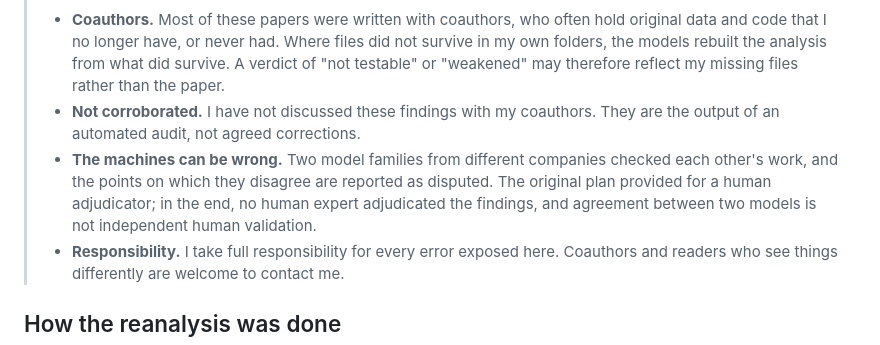
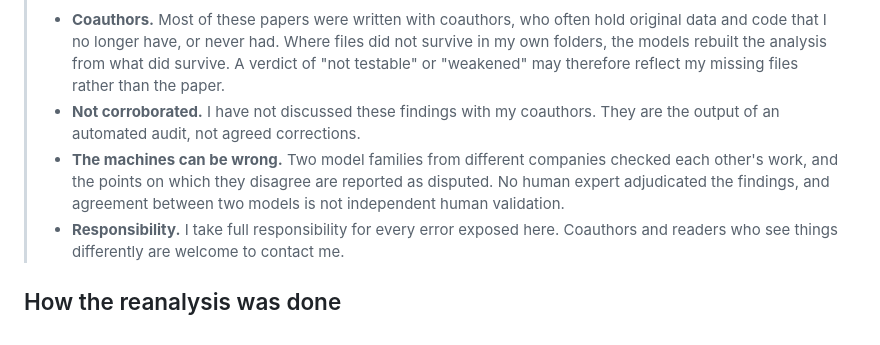
Before and after one commit to johanfourieza/refourie, a Markdown page: REFOURIE.md, the part around the change. Drawn GitHub-style.

Commit message:
REFOURIE.md: adjudication sentence
Co-Authored-By: Claude Opus 5.5 <noreply@anthropic.com>

```diff
--- a/REFOURIE.md
+++ b/REFOURIE.md
@@ -11,7 +11,7 @@ I had two further motives. The first was to see how useful language models have
 >
 > - **Coauthors.** Most of these papers were written with coauthors, who often hold original data and code that I no longer have, or never had. Where files did not survive in my own folders, the models rebuilt the analysis from what did survive. A verdict of "not testable" or "weakened" may therefore reflect my missing files rather than the paper.
 > - **Not corroborated.** I have not discussed these findings with my coauthors. They are the output of an automated audit, not agreed corrections.
-> - **The machines can be wrong.** Two model families from different companies checked each other's work, and the points on which they disagree are reported as disputed. The original plan provided for a human adjudicator; in the end, no human expert adjudicated the findings, and agreement between two models is not independent human validation.
+> - **The machines can be wrong.** Two model families from different companies checked each other's work, and the points on which they disagree are reported as disputed. No human expert adjudicated the findings, and agreement between two models is not independent human validation.
 > - **Responsibility.** I take full responsibility for every error exposed here. Coauthors and readers who see things differently are welcome to contact me.
 
 ## How the reanalysis was done
```
